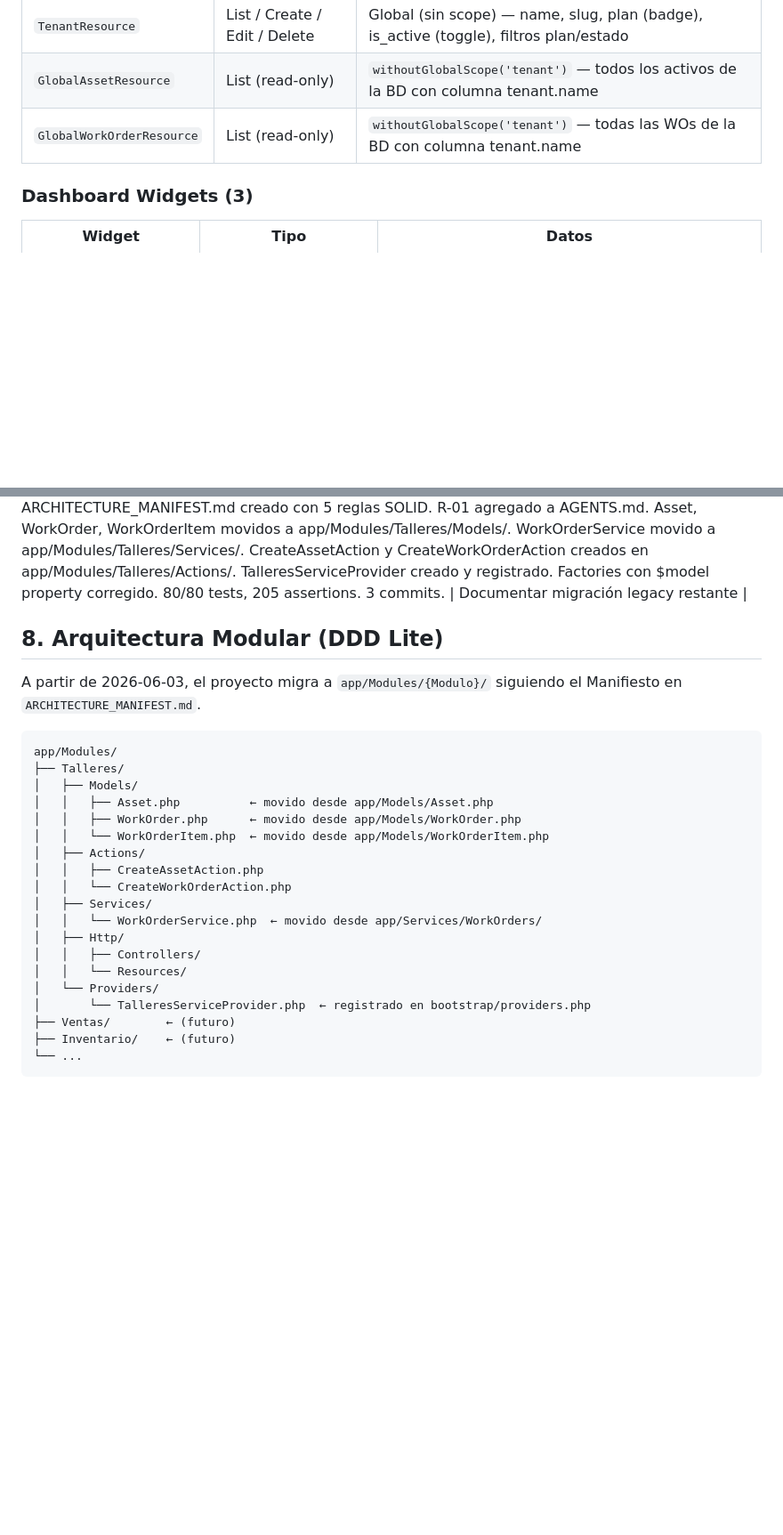
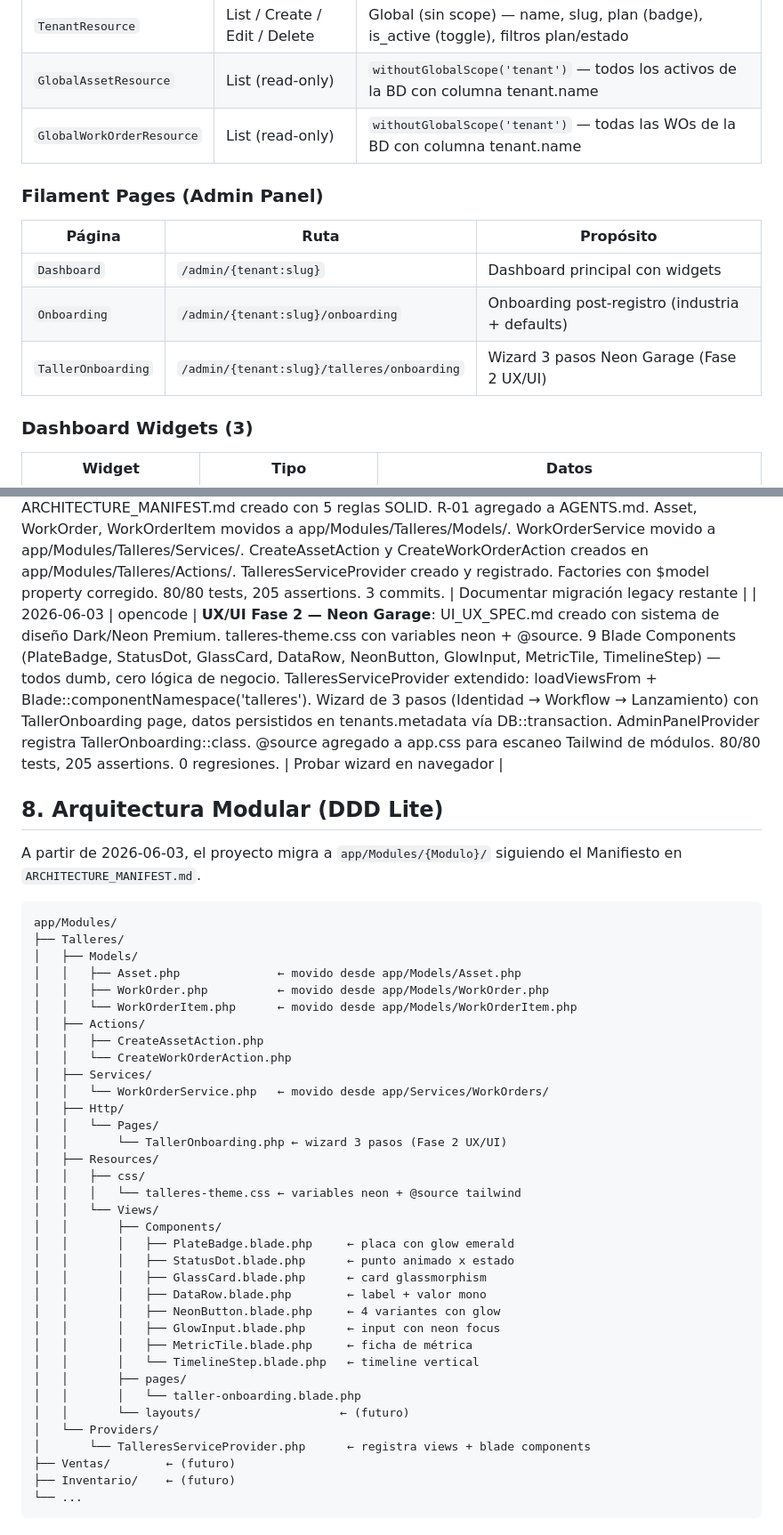
Before and after one commit to masteriaj001-ship-it/saas-core, a Markdown page: docs/PROJECT_STATE.md, 2 parts joined by grey strips. Shown at 89% size. Rendered like a GitHub page; blank space fills up the shorter version.

Commit message:
docs(state): update PROJECT_STATE and UI_UX_SPEC with Neon Garage Fase 2

```diff
--- a/docs/PROJECT_STATE.md
+++ b/docs/PROJECT_STATE.md
@@ -147,6 +147,14 @@ SaaS multi-tenant con aislamiento por **PostgreSQL RLS nativo** (sin paquetes de
 | `GlobalAssetResource` | List (read-only) | `withoutGlobalScope('tenant')` — todos los activos de la BD con columna tenant.name |
 | `GlobalWorkOrderResource` | List (read-only) | `withoutGlobalScope('tenant')` — todas las WOs de la BD con columna tenant.name |
 
+### Filament Pages (Admin Panel)
+
+| Página | Ruta | Propósito |
+|---|---|---|
+| `Dashboard` | `/admin/{tenant:slug}` | Dashboard principal con widgets |
+| `Onboarding` | `/admin/{tenant:slug}/onboarding` | Onboarding post-registro (industria + defaults) |
+| `TallerOnboarding` | `/admin/{tenant:slug}/talleres/onboarding` | Wizard 3 pasos Neon Garage (Fase 2 UX/UI) |
+
 ### Dashboard Widgets (3)
 
 | Widget | Tipo | Datos |
@@ -332,6 +342,7 @@ php artisan make:command Nombre            # Crear comando Artisan
 | 2026-05-28 | opencode | **Superadmin Resources**: `TenantResource` (CRUD completo: tabla, formulario, filtros, badges), `GlobalWorkOrderResource` (read-only global, columna tenant.name, sin scope de tenant), `GlobalAssetResource` (read-only global, columna tenant.name, sin scope de tenant). 3 resources en menú izquierdo del panel rojo `/superadmin`. Rutas verificadas. 60/60 tests pasando. | Vistas/resource superadmin propias |
 | 2026-05-28 | opencode | **Tenant Suspension**: Middleware `VerifyTenantStatus` bloquea `/admin/{slug}` si `tenant->is_active === false`. Superadmins bypass. Vista personalizada `errors/tenant-suspended.blade.php`. 3 tests. Pipeline: SetTenantContext → VerifyTenantStatus. 63/63 tests, 168 assertions. | — |
 | 2026-06-03 | opencode | **Arquitectura Modular (DDD Lite)**: ARCHITECTURE_MANIFEST.md creado con 5 reglas SOLID. R-01 agregado a AGENTS.md. Asset, WorkOrder, WorkOrderItem movidos a app/Modules/Talleres/Models/. WorkOrderService movido a app/Modules/Talleres/Services/. CreateAssetAction y CreateWorkOrderAction creados en app/Modules/Talleres/Actions/. TalleresServiceProvider creado y registrado. Factories con $model property corregido. 80/80 tests, 205 assertions. 3 commits. | Documentar migración legacy restante |
+| 2026-06-03 | opencode | **UX/UI Fase 2 — Neon Garage**: UI_UX_SPEC.md creado con sistema de diseño Dark/Neon Premium. talleres-theme.css con variables neon + @source. 9 Blade Components (PlateBadge, StatusDot, GlassCard, DataRow, NeonButton, GlowInput, MetricTile, TimelineStep) — todos dumb, cero lógica de negocio. TalleresServiceProvider extendido: loadViewsFrom + Blade::componentNamespace('talleres'). Wizard de 3 pasos (Identidad → Workflow → Lanzamiento) con TallerOnboarding page, datos persistidos en tenants.metadata vía DB::transaction. AdminPanelProvider registra TallerOnboarding::class. @source agregado a app.css para escaneo Tailwind de módulos. 80/80 tests, 205 assertions. 0 regresiones. | Probar wizard en navegador |
 
 ## 8. Arquitectura Modular (DDD Lite)
 
@@ -341,19 +352,35 @@ A partir de 2026-06-03, el proyecto migra a `app/Modules/{Modulo}/` siguiendo el
 app/Modules/
 ├── Talleres/
 │   ├── Models/
-│   │   ├── Asset.php          ← movido desde app/Models/Asset.php
-│   │   ├── WorkOrder.php      ← movido desde app/Models/WorkOrder.php
-│   │   └── WorkOrderItem.php  ← movido desde app/Models/WorkOrderItem.php
+│   │   ├── Asset.php              ← movido desde app/Models/Asset.php
+│   │   ├── WorkOrder.php          ← movido desde app/Models/WorkOrder.php
+│   │   └── WorkOrderItem.php      ← movido desde app/Models/WorkOrderItem.php
 │   ├── Actions/
 │   │   ├── CreateAssetAction.php
 │   │   └── CreateWorkOrderAction.php
 │   ├── Services/
-│   │   └── WorkOrderService.php  ← movido desde app/Services/WorkOrders/
+│   │   └── WorkOrderService.php   ← movido desde app/Services/WorkOrders/
 │   ├── Http/
-│   │   ├── Controllers/
-│   │   └── Resources/
+│   │   └── Pages/
+│   │       └── TallerOnboarding.php ← wizard 3 pasos (Fase 2 UX/UI)
+│   ├── Resources/
+│   │   ├── css/
+│   │   │   └── talleres-theme.css ← variables neon + @source tailwind
+│   │   └── Views/
+│   │       ├── Components/
+│   │       │   ├── PlateBadge.blade.php     ← placa con glow emerald
+│   │       │   ├── StatusDot.blade.php      ← punto animado x estado
+│   │       │   ├── GlassCard.blade.php      ← card glassmorphism
+│   │       │   ├── DataRow.blade.php        ← label + valor mono
+│   │       │   ├── NeonButton.blade.php     ← 4 variantes con glow
+│   │       │   ├── GlowInput.blade.php      ← input con neon focus
+│   │       │   ├── MetricTile.blade.php     ← ficha de métrica
+│   │       │   └── TimelineStep.blade.php   ← timeline vertical
+│   │       ├── pages/
+│   │       │   └── taller-onboarding.blade.php
+│   │       └── layouts/                    ← (futuro)
 │   └── Providers/
-│       └── TalleresServiceProvider.php  ← registrado en bootstrap/providers.php
+│       └── TalleresServiceProvider.php      ← registra views + blade components
 ├── Ventas/        ← (futuro)
 ├── Inventario/    ← (futuro)
 └── ...
```
Also changed, not shown: other parts of docs/PROJECT_STATE.md (+28 -4 lines), UI_UX_SPEC.md (added, +323 -0 lines).
